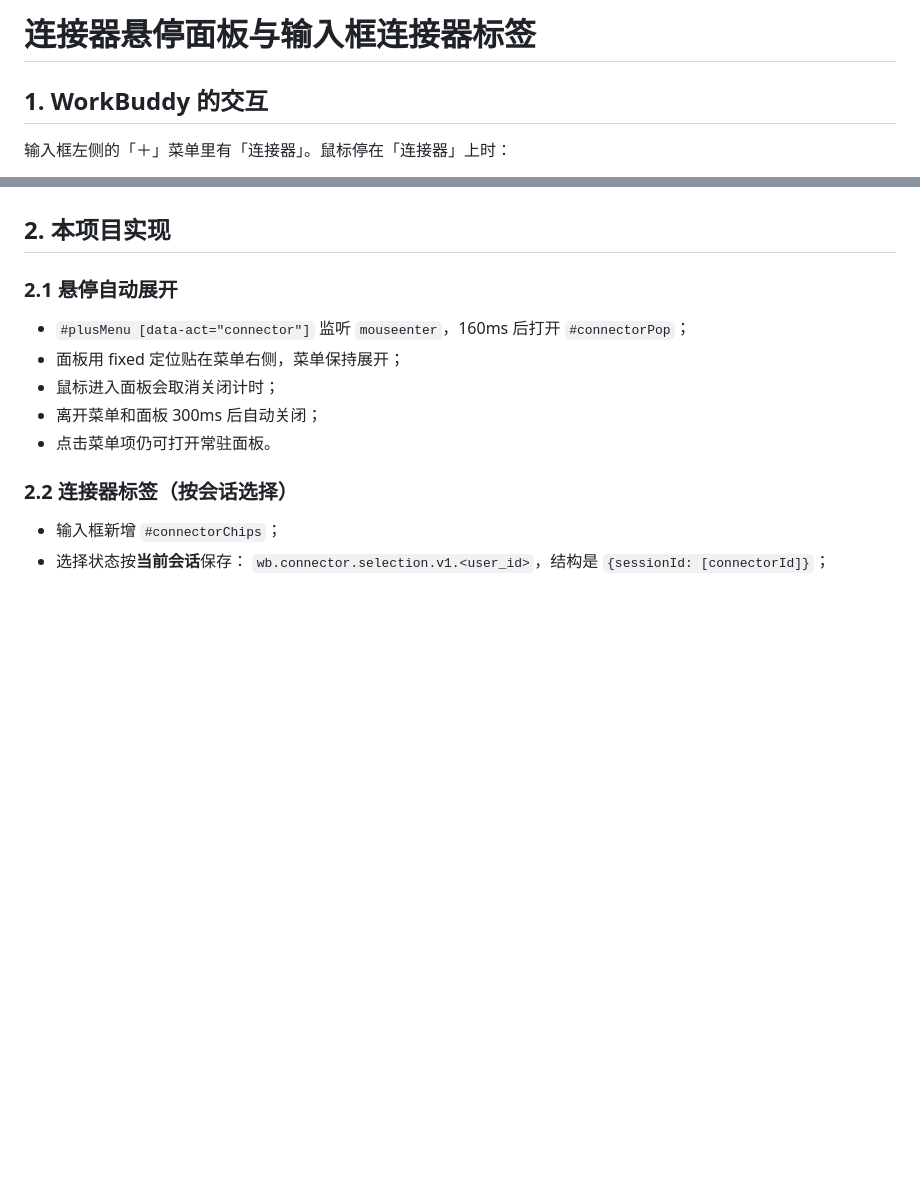
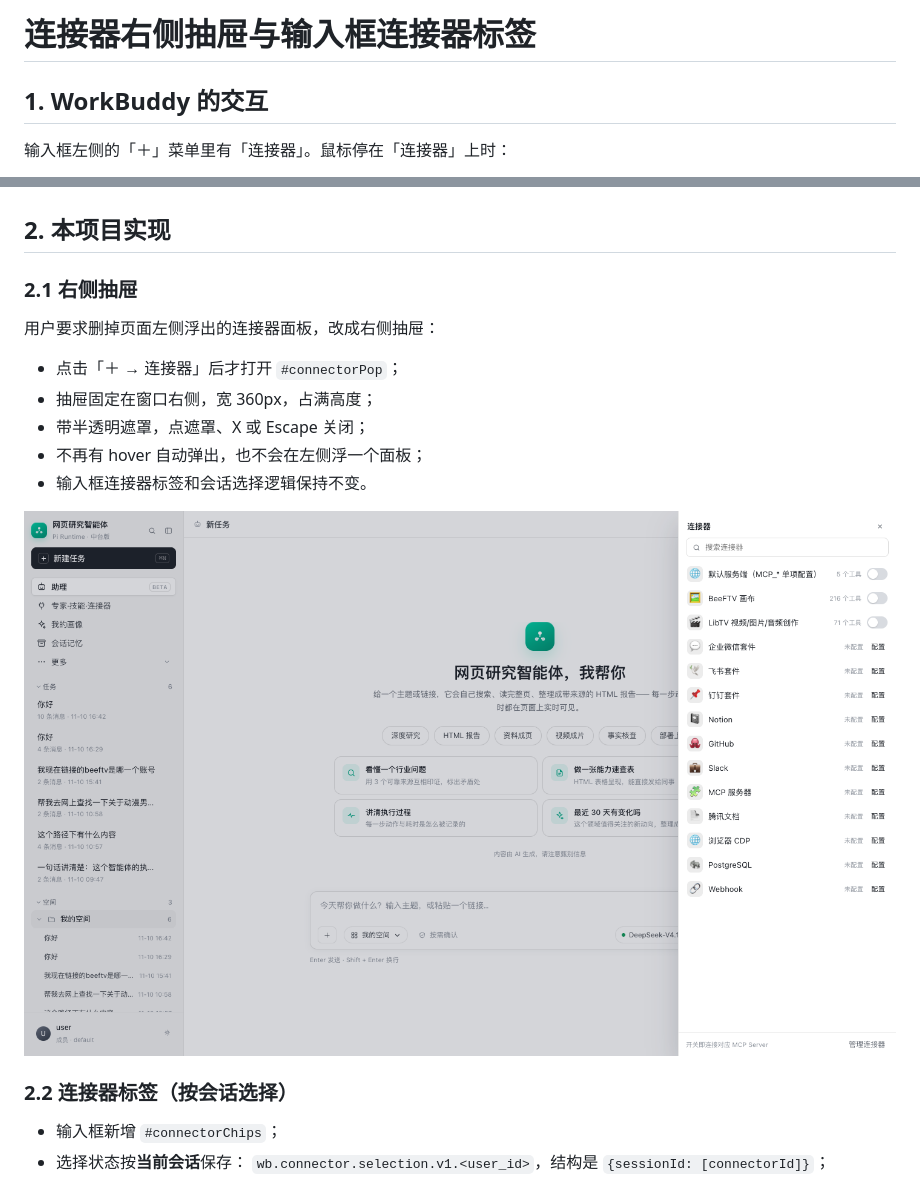
Before and after one commit to latiao-ai/General-Intelligent-Agent-Platform, a Markdown page: docs/connector-hover.md, 2 parts joined by grey strips. GitHub-like rendering; pictures changed too: docs/assets/workbuddy/connector-drawer.png (added); blank space fills up the shorter version.

```diff
--- a/docs/connector-hover.md
+++ b/docs/connector-hover.md
@@ -1,4 +1,4 @@
-# 连接器悬停面板与输入框连接器标签
+# 连接器右侧抽屉与输入框连接器标签
 
 ## 1. WorkBuddy 的交互
 
@@ -21,13 +21,17 @@
 
 ## 2. 本项目实现
 
-### 2.1 悬停自动展开
+### 2.1 右侧抽屉
 
-- `#plusMenu [data-act="connector"]` 监听 `mouseenter`，160ms 后打开 `#connectorPop`；
-- 面板用 fixed 定位贴在菜单右侧，菜单保持展开；
-- 鼠标进入面板会取消关闭计时；
-- 离开菜单和面板 300ms 后自动关闭；
-- 点击菜单项仍可打开常驻面板。
+用户要求删掉页面左侧浮出的连接器面板，改成右侧抽屉：
+
+- 点击「＋ → 连接器」后才打开 `#connectorPop`；
+- 抽屉固定在窗口右侧，宽 360px，占满高度；
+- 带半透明遮罩，点遮罩、X 或 Escape 关闭；
+- 不再有 hover 自动弹出，也不会在左侧浮一个面板；
+- 输入框连接器标签和会话选择逻辑保持不变。
+
+![连接器右侧抽屉](assets/workbuddy/connector-drawer.png)
 
 ### 2.2 连接器标签（按会话选择）
 
```
Also changed, not shown: 1 other file.
